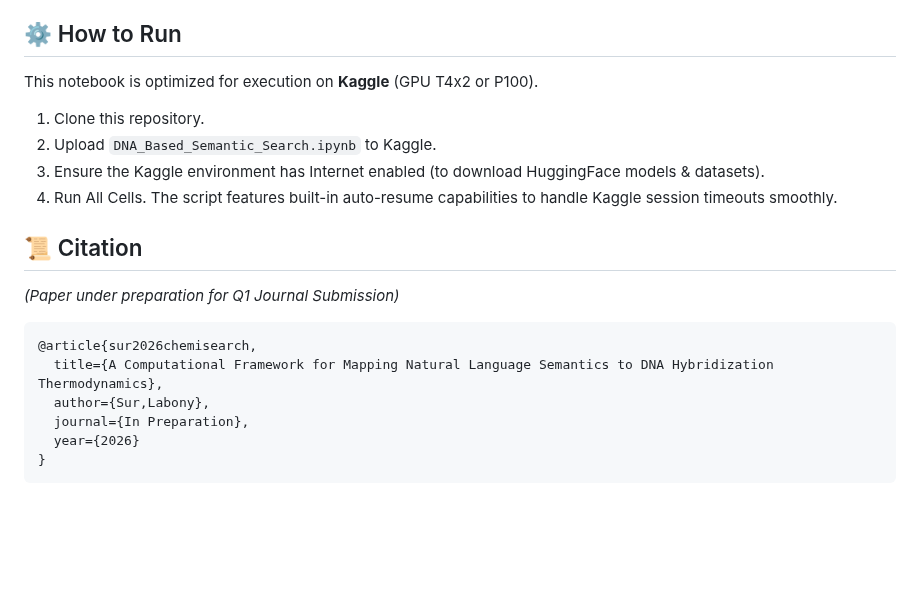
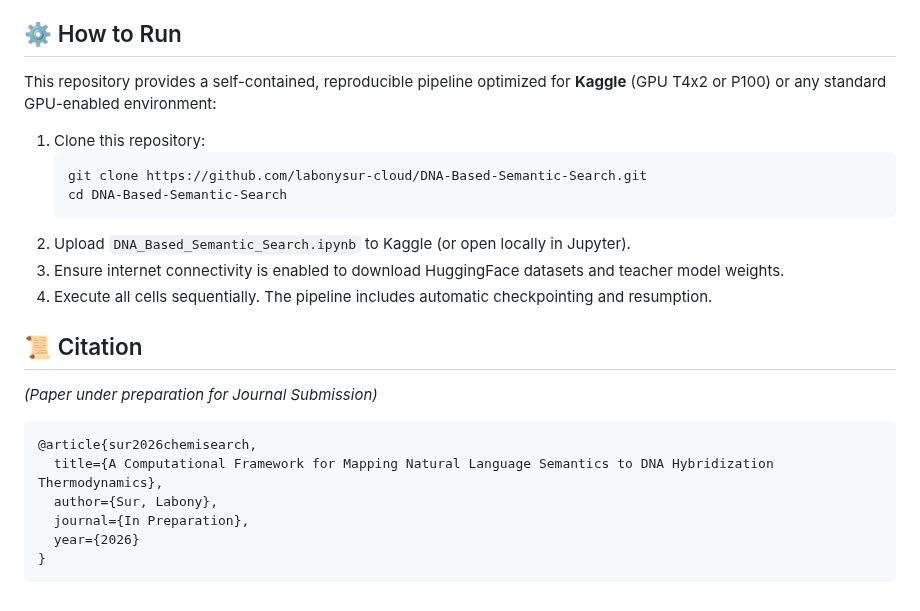
Before and after one commit to labonysur-cloud/DNA-Based-Semantic-Search, a Markdown page: README.md, the part around one of its changes. Rendered like a GitHub page; blank space fills up the shorter version.

````diff
--- a/README.md
+++ b/README.md
@@ -57,17 +67,21 @@ All generated visualizations can be found in the [`figures/`](figures/) director
 
 ## ⚙️ How to Run
-This notebook is optimized for execution on **Kaggle** (GPU T4x2 or P100).
-1. Clone this repository.
-2. Upload `DNA_Based_Semantic_Search.ipynb` to Kaggle.
-3. Ensure the Kaggle environment has Internet enabled (to download HuggingFace models & datasets).
-4. Run All Cells. The script features built-in auto-resume capabilities to handle Kaggle session timeouts smoothly.
+This repository provides a self-contained, reproducible pipeline optimized for **Kaggle** (GPU T4x2 or P100) or any standard GPU-enabled environment:
+1. Clone this repository:
+   ```bash
+   git clone https://github.com/labonysur-cloud/DNA-Based-Semantic-Search.git
+   cd DNA-Based-Semantic-Search
+   ```
+2. Upload `DNA_Based_Semantic_Search.ipynb` to Kaggle (or open locally in Jupyter).
+3. Ensure internet connectivity is enabled to download HuggingFace datasets and teacher model weights.
+4. Execute all cells sequentially. The pipeline includes automatic checkpointing and resumption.
 
 ## 📜 Citation
-*(Paper under preparation for Q1 Journal Submission)*
+*(Paper under preparation for Journal Submission)*
 ```bibtex
 @article{sur2026chemisearch,
   title={A Computational Framework for Mapping Natural Language Semantics to DNA Hybridization Thermodynamics},
-  author={Sur,Labony},
+  author={Sur, Labony},
   journal={In Preparation},
   year={2026}
 }
````
Also changed, not shown: other parts of README.md (+44 -34 lines), figures/fig1_architecture.png (added), figures/fig2_baselines.png (added), figures/fig4_bio_validity.png (added), figures/fig5_ablation.png (added), figures/fig6_comprehensive_comparison.png (added), 3 other files.
